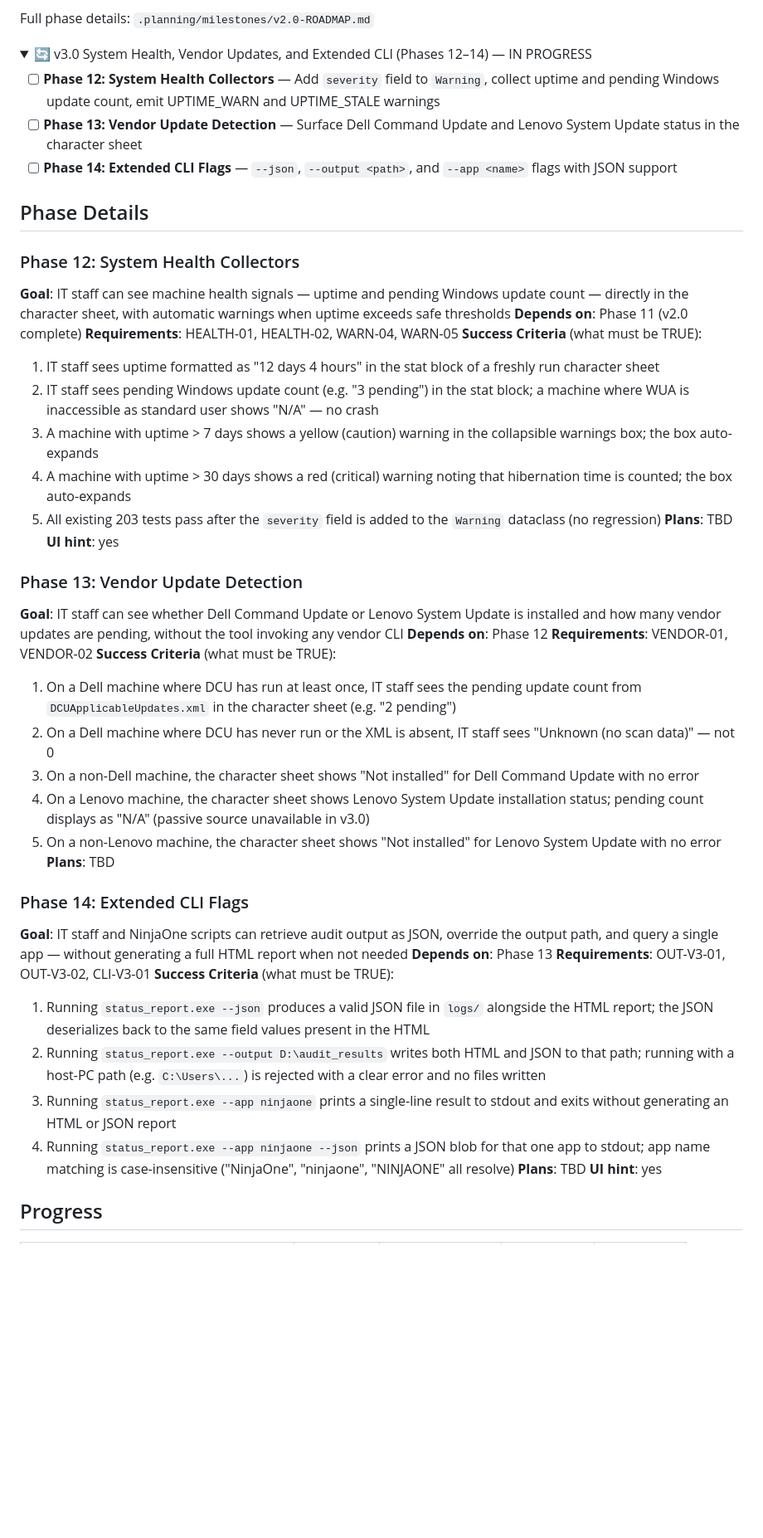
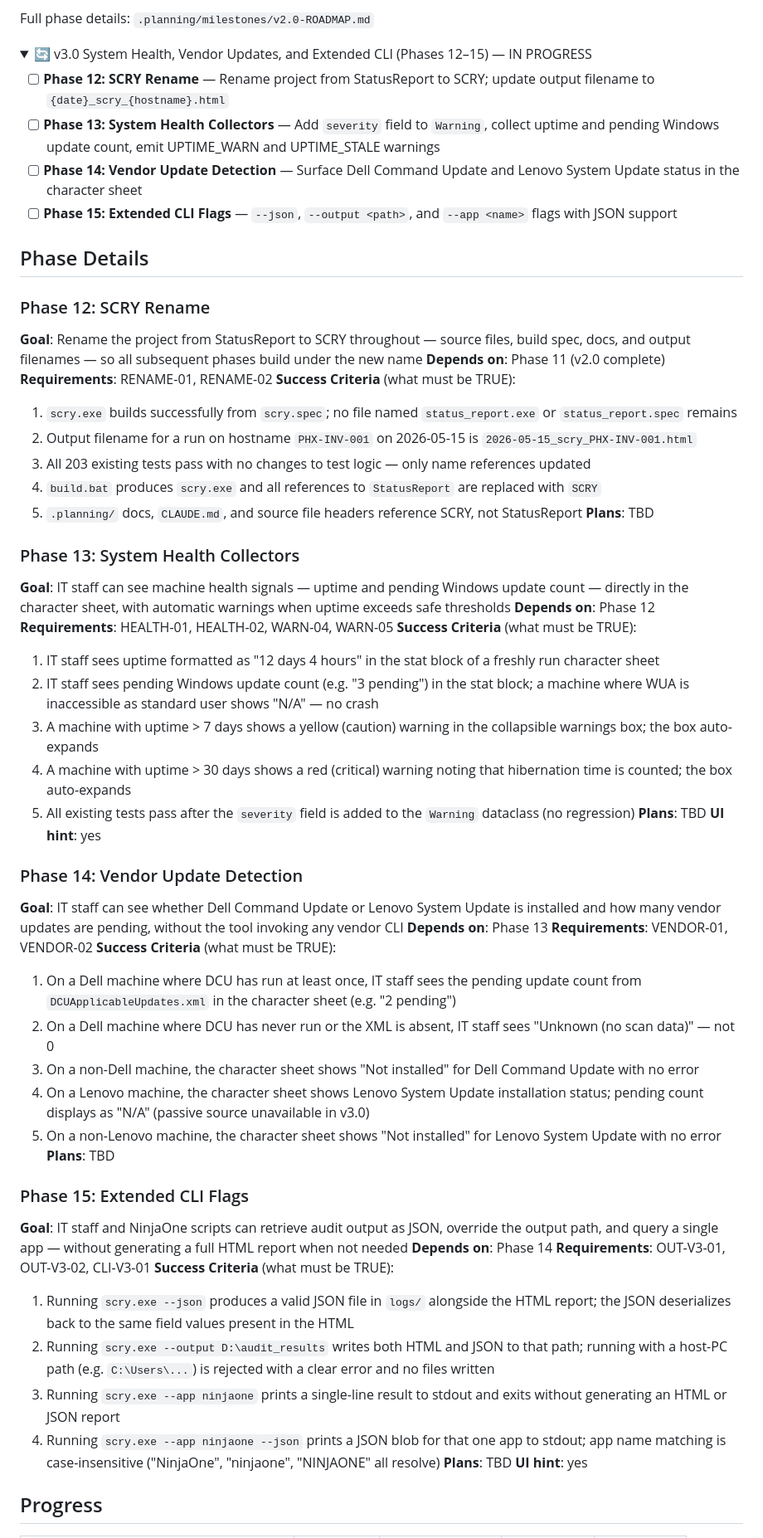
Before and after one commit to justin-rh/status.report, a Markdown page: .planning/ROADMAP.md, the part around one of its changes. Shown at 83% size. Drawn GitHub-style; folded sections open; blank space fills up the shorter version.

Commit message:
docs: insert Phase 12 SCRY Rename; shift health/vendor/CLI to phases 13-15

```diff
--- a/.planning/ROADMAP.md
+++ b/.planning/ROADMAP.md
@@ -36,32 +36,45 @@ Full phase details: `.planning/milestones/v2.0-ROADMAP.md`
 </details>
 
 <details open>
-<summary>🔄 v3.0 System Health, Vendor Updates, and Extended CLI (Phases 12–14) — IN PROGRESS</summary>
+<summary>🔄 v3.0 System Health, Vendor Updates, and Extended CLI (Phases 12–15) — IN PROGRESS</summary>
 
-- [ ] **Phase 12: System Health Collectors** — Add `severity` field to `Warning`, collect uptime and pending Windows update count, emit UPTIME_WARN and UPTIME_STALE warnings
-- [ ] **Phase 13: Vendor Update Detection** — Surface Dell Command Update and Lenovo System Update status in the character sheet
-- [ ] **Phase 14: Extended CLI Flags** — `--json`, `--output <path>`, and `--app <name>` flags with JSON support
+- [ ] **Phase 12: SCRY Rename** — Rename project from StatusReport to SCRY; update output filename to `{date}_scry_{hostname}.html`
+- [ ] **Phase 13: System Health Collectors** — Add `severity` field to `Warning`, collect uptime and pending Windows update count, emit UPTIME_WARN and UPTIME_STALE warnings
+- [ ] **Phase 14: Vendor Update Detection** — Surface Dell Command Update and Lenovo System Update status in the character sheet
+- [ ] **Phase 15: Extended CLI Flags** — `--json`, `--output <path>`, and `--app <name>` flags with JSON support
 
 </details>
 
 ## Phase Details
 
-### Phase 12: System Health Collectors
+### Phase 12: SCRY Rename
+**Goal**: Rename the project from StatusReport to SCRY throughout — source files, build spec, docs, and output filenames — so all subsequent phases build under the new name
+**Depends on**: Phase 11 (v2.0 complete)
+**Requirements**: RENAME-01, RENAME-02
+**Success Criteria** (what must be TRUE):
+  1. `scry.exe` builds successfully from `scry.spec`; no file named `status_report.exe` or `status_report.spec` remains
+  2. Output filename for a run on hostname `PHX-INV-001` on 2026-05-15 is `2026-05-15_scry_PHX-INV-001.html`
+  3. All 203 existing tests pass with no changes to test logic — only name references updated
+  4. `build.bat` produces `scry.exe` and all references to `StatusReport` are replaced with `SCRY`
+  5. `.planning/` docs, `CLAUDE.md`, and source file headers reference SCRY, not StatusReport
+**Plans**: TBD
+
+### Phase 13: System Health Collectors
 **Goal**: IT staff can see machine health signals — uptime and pending Windows update count — directly in the character sheet, with automatic warnings when uptime exceeds safe thresholds
-**Depends on**: Phase 11 (v2.0 complete)
+**Depends on**: Phase 12
 **Requirements**: HEALTH-01, HEALTH-02, WARN-04, WARN-05
 **Success Criteria** (what must be TRUE):
   1. IT staff sees uptime formatted as "12 days 4 hours" in the stat block of a freshly run character sheet
   2. IT staff sees pending Windows update count (e.g. "3 pending") in the stat block; a machine where WUA is inaccessible as standard user shows "N/A" — no crash
   3. A machine with uptime > 7 days shows a yellow (caution) warning in the collapsible warnings box; the box auto-expands
   4. A machine with uptime > 30 days shows a red (critical) warning noting that hibernation time is counted; the box auto-expands
-  5. All existing 203 tests pass after the `severity` field is added to the `Warning` dataclass (no regression)
+  5. All existing tests pass after the `severity` field is added to the `Warning` dataclass (no regression)
 **Plans**: TBD
 **UI hint**: yes
 
-### Phase 13: Vendor Update Detection
+### Phase 14: Vendor Update Detection
 **Goal**: IT staff can see whether Dell Command Update or Lenovo System Update is installed and how many vendor updates are pending, without the tool invoking any vendor CLI
-**Depends on**: Phase 12
+**Depends on**: Phase 13
 **Requirements**: VENDOR-01, VENDOR-02
 **Success Criteria** (what must be TRUE):
   1. On a Dell machine where DCU has run at least once, IT staff sees the pending update count from `DCUApplicableUpdates.xml` in the character sheet (e.g. "2 pending")
@@ -71,15 +84,15 @@ Full phase details: `.planning/milestones/v2.0-ROADMAP.md`
   5. On a non-Lenovo machine, the character sheet shows "Not installed" for Lenovo System Update with no error
 **Plans**: TBD
 
-### Phase 14: Extended CLI Flags
+### Phase 15: Extended CLI Flags
 **Goal**: IT staff and NinjaOne scripts can retrieve audit output as JSON, override the output path, and query a single app — without generating a full HTML report when not needed
-**Depends on**: Phase 13
+**Depends on**: Phase 14
 **Requirements**: OUT-V3-01, OUT-V3-02, CLI-V3-01
 **Success Criteria** (what must be TRUE):
-  1. Running `status_report.exe --json` produces a valid JSON file in `logs/` alongside the HTML report; the JSON deserializes back to the same field values present in the HTML
-  2. Running `status_report.exe --output D:\audit_results` writes both HTML and JSON to that path; running with a host-PC path (e.g. `C:\Users\...`) is rejected with a clear error and no files written
-  3. Running `status_report.exe --app ninjaone` prints a single-line result to stdout and exits without generating an HTML or JSON report
-  4. Running `status_report.exe --app ninjaone --json` prints a JSON blob for that one app to stdout; app name matching is case-insensitive ("NinjaOne", "ninjaone", "NINJAONE" all resolve)
+  1. Running `scry.exe --json` produces a valid JSON file in `logs/` alongside the HTML report; the JSON deserializes back to the same field values present in the HTML
+  2. Running `scry.exe --output D:\audit_results` writes both HTML and JSON to that path; running with a host-PC path (e.g. `C:\Users\...`) is rejected with a clear error and no files written
+  3. Running `scry.exe --app ninjaone` prints a single-line result to stdout and exits without generating an HTML or JSON report
+  4. Running `scry.exe --app ninjaone --json` prints a JSON blob for that one app to stdout; app name matching is case-insensitive ("NinjaOne", "ninjaone", "NINJAONE" all resolve)
 **Plans**: TBD
 **UI hint**: yes
 
```
Also changed, not shown: other parts of .planning/ROADMAP.md (+5 -4 lines), .planning/REQUIREMENTS.md (+20 -13 lines), .planning/STATE.md (+16 -16 lines).
